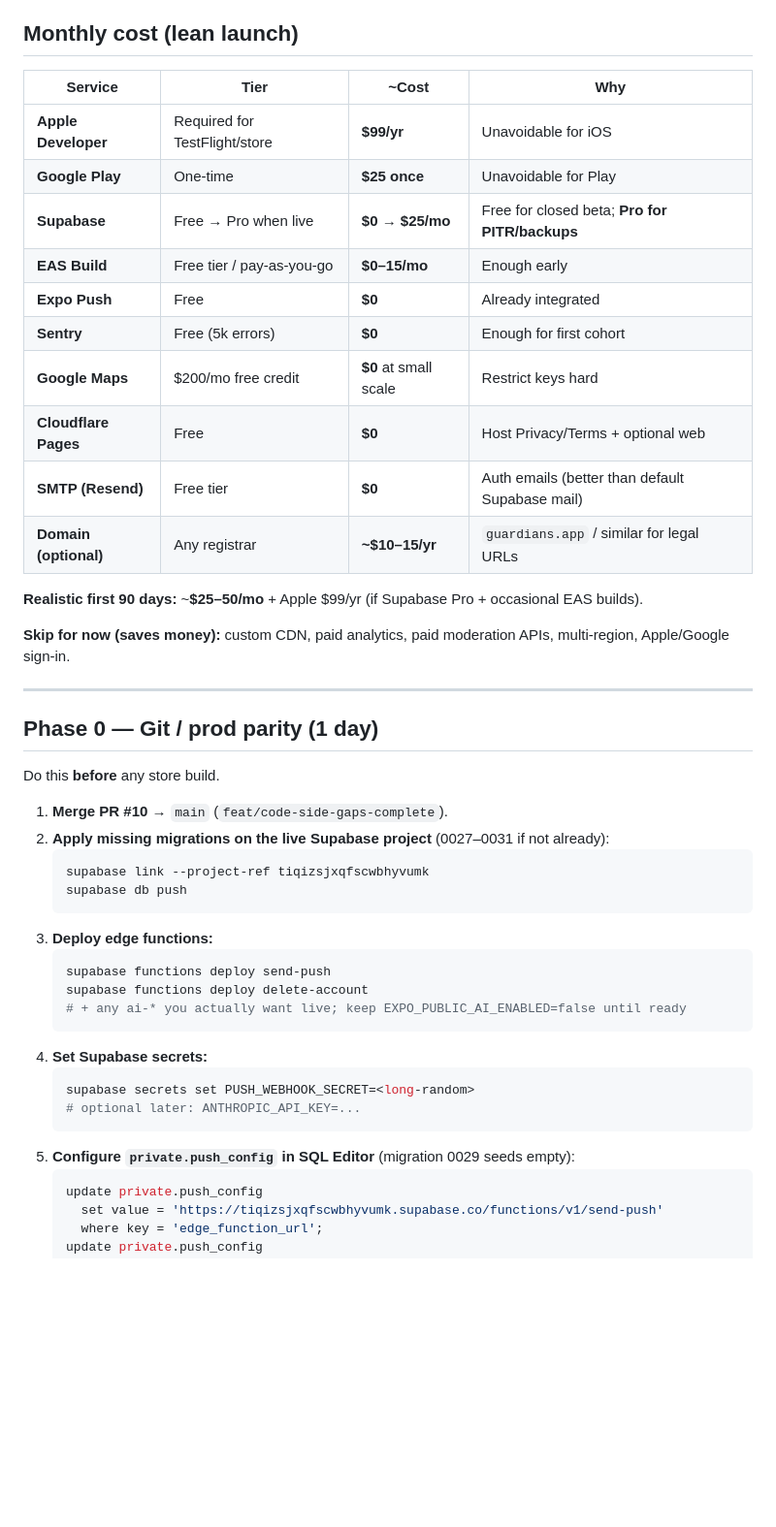
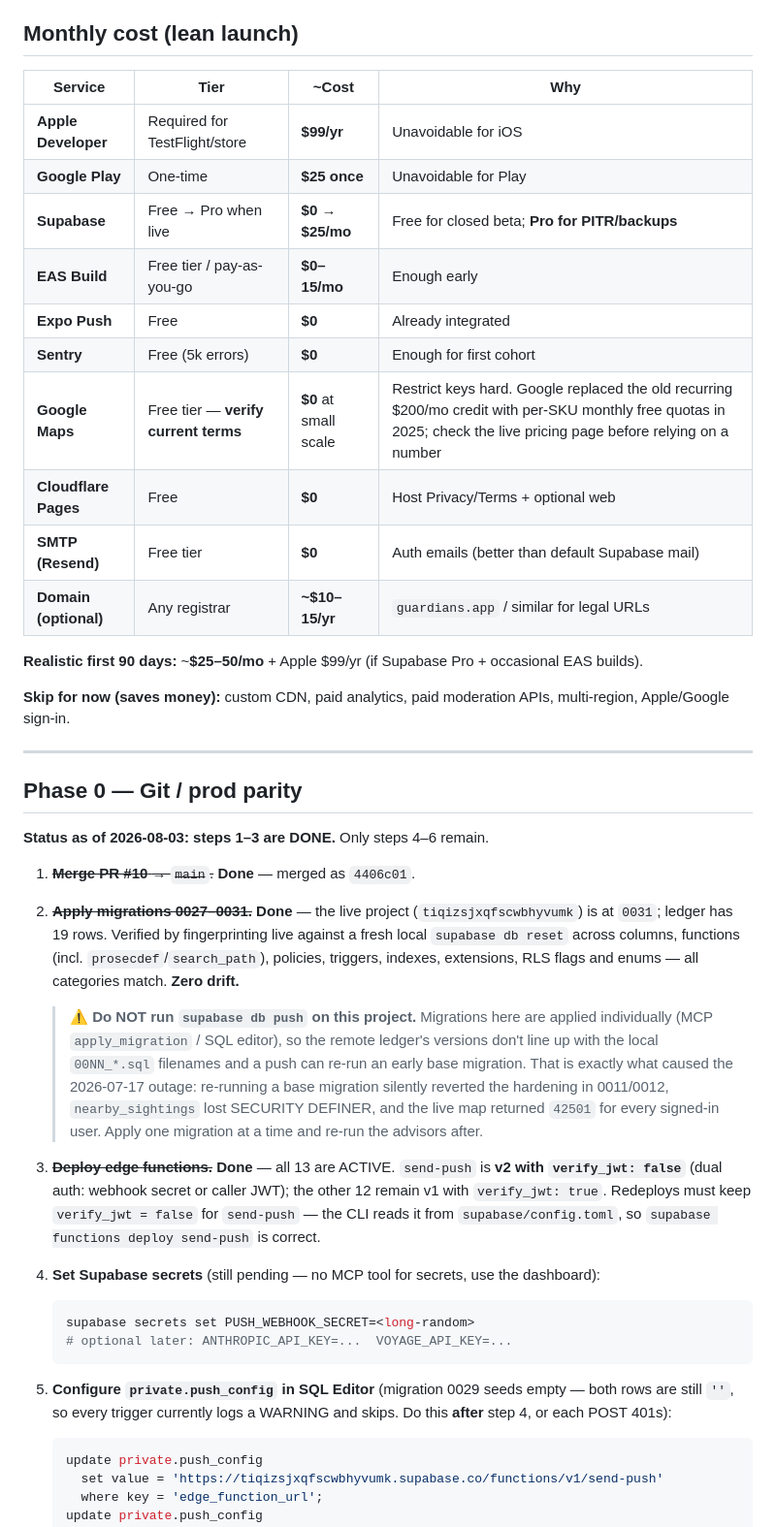
Before and after one commit to rafayet601/Guardians, a Markdown page: DEPLOY.md, the part around one of its changes. Shown at 97% size. GitHub-like rendering; blank space fills up the shorter version.

Commit message:
docs(deploy): correct Phase 0 status and remove a dangerous `db push` step
DEPLOY.md landed from a parallel session and its Phase 0 was written before this
session applied migrations and redeployed send-push, so it now instructed work
that is already done. Reviewed it against live state and corrected.

The important fix is removing `supabase db push`. Migrations on this project are
applied one at a time (MCP apply_migration / SQL editor), so the remote ledger's
version stamps don't correspond to the local 00NN_*.sql filenames and a push can
re-run an early base migration. That is precisely the 2026-07-17 outage: a
re-run base migration reverted the 0011/0012 hardening, nearby_sightings lost
SECURITY DEFINER, and the live map returned 42501 for every signed-in user. The
step is replaced with an explicit warning citing that incident.

Also corrected:
- Phase 0 steps 1-3 marked done with specifics (PR #10 = 4406c01; live at 0031,
  19 ledger rows, fingerprint-verified zero drift; send-push v2 verify_jwt=false)
- push_config ordering made explicit — set PUSH_WEBHOOK_SECRET first or the
  trigger POSTs 401
- "main ≠ prod DB" risk row and the Day 1 sequence de-staled
- Google Maps cost: the recurring $200/mo credit was replaced by per-SKU free
  quotas in 2025, so the doc no longer quotes a figure it can't stand behind

Verified accurate and left alone: bundle id com.guardians.app matches
app.config.ts; eas.json really does define preview/production channels with
runtimeVersion policy appVersion.

PRODUCTION.md §7 now points at DEPLOY.md as the full runbook so the two docs
have distinct jobs instead of drifting.

Co-Authored-By: Claude Opus 5 <noreply@anthropic.com>

````diff
--- a/DEPLOY.md
+++ b/DEPLOY.md
@@ -7,18 +7,18 @@
 
 ## Monthly cost (lean launch)
 
-| Service               | Tier                          | ~Cost                 | Why                                             |
-| --------------------- | ----------------------------- | --------------------- | ----------------------------------------------- |
-| **Apple Developer**   | Required for TestFlight/store | **$99/yr**            | Unavoidable for iOS                             |
-| **Google Play**       | One-time                      | **$25 once**          | Unavoidable for Play                            |
-| **Supabase**          | Free → Pro when live          | **$0 → $25/mo**       | Free for closed beta; **Pro for PITR/backups**  |
-| **EAS Build**         | Free tier / pay-as-you-go     | **$0–15/mo**          | Enough early                                    |
-| **Expo Push**         | Free                          | **$0**                | Already integrated                              |
-| **Sentry**            | Free (5k errors)              | **$0**                | Enough for first cohort                         |
-| **Google Maps**       | $200/mo free credit           | **$0** at small scale | Restrict keys hard                              |
-| **Cloudflare Pages**  | Free                          | **$0**                | Host Privacy/Terms + optional web               |
-| **SMTP (Resend)**     | Free tier                     | **$0**                | Auth emails (better than default Supabase mail) |
-| **Domain (optional)** | Any registrar                 | **~$10–15/yr**        | `guardians.app` / similar for legal URLs        |
+| Service               | Tier                                 | ~Cost                 | Why                                                                                                                                                                   |
+| --------------------- | ------------------------------------ | --------------------- | --------------------------------------------------------------------------------------------------------------------------------------------------------------------- |
+| **Apple Developer**   | Required for TestFlight/store        | **$99/yr**            | Unavoidable for iOS                                                                                                                                                   |
+| **Google Play**       | One-time                             | **$25 once**          | Unavoidable for Play                                                                                                                                                  |
+| **Supabase**          | Free → Pro when live                 | **$0 → $25/mo**       | Free for closed beta; **Pro for PITR/backups**                                                                                                                        |
+| **EAS Build**         | Free tier / pay-as-you-go            | **$0–15/mo**          | Enough early                                                                                                                                                          |
+| **Expo Push**         | Free                                 | **$0**                | Already integrated                                                                                                                                                    |
+| **Sentry**            | Free (5k errors)                     | **$0**                | Enough for first cohort                                                                                                                                               |
+| **Google Maps**       | Free tier — **verify current terms** | **$0** at small scale | Restrict keys hard. Google replaced the old recurring $200/mo credit with per-SKU monthly free quotas in 2025; check the live pricing page before relying on a number |
+| **Cloudflare Pages**  | Free                                 | **$0**                | Host Privacy/Terms + optional web                                                                                                                                     |
+| **SMTP (Resend)**     | Free tier                            | **$0**                | Auth emails (better than default Supabase mail)                                                                                                                       |
+| **Domain (optional)** | Any registrar                        | **~$10–15/yr**        | `guardians.app` / similar for legal URLs                                                                                                                              |
 
 **Realistic first 90 days:** ~**$25–50/mo** + Apple $99/yr (if Supabase Pro +
 occasional EAS builds).
@@ -28,30 +28,40 @@ APIs, multi-region, Apple/Google sign-in.
 
 ---
 
-## Phase 0 — Git / prod parity (1 day)
+## Phase 0 — Git / prod parity
 
-Do this **before** any store build.
+**Status as of 2026-08-03: steps 1–3 are DONE.** Only steps 4–6 remain.
 
-1. **Merge PR #10** → `main` (`feat/code-side-gaps-complete`).
-2. **Apply missing migrations on the live Supabase project** (0027–0031 if not
-   already):
-   ```bash
-   supabase link --project-ref tiqizsjxqfscwbhyvumk
-   supabase db push
-   ```
-3. **Deploy edge functions:**
-   ```bash
-   supabase functions deploy send-push
-   supabase functions deploy delete-account
-   # + any ai-* you actually want live; keep EXPO_PUBLIC_AI_ENABLED=false until ready
-   ```
-4. **Set Supabase secrets:**
+1. ~~**Merge PR #10** → `main`.~~ **Done** — merged as `4406c01`.
+2. ~~**Apply migrations 0027–0031.**~~ **Done** — the live project
+   (`tiqizsjxqfscwbhyvumk`) is at `0031`; ledger has 19 rows. Verified by
+   fingerprinting live against a fresh local `supabase db reset` across columns,
+   functions (incl. `prosecdef`/`search_path`), policies, triggers, indexes,
+   extensions, RLS flags and enums — all categories match. **Zero drift.**
+
+   > ⚠️ **Do NOT run `supabase db push` on this project.** Migrations here are
+   > applied individually (MCP `apply_migration` / SQL editor), so the remote
+   > ledger's versions don't line up with the local `00NN_*.sql` filenames and a
+   > push can re-run an early base migration. That is exactly what caused the
+   > 2026-07-17 outage: re-running a base migration silently reverted the
+   > hardening in 0011/0012, `nearby_sightings` lost SECURITY DEFINER, and the
+   > live map returned `42501` for every signed-in user. Apply one migration at
+   > a time and re-run the advisors after.
+
+3. ~~**Deploy edge functions.**~~ **Done** — all 13 are ACTIVE. `send-push` is
+   **v2 with `verify_jwt: false`** (dual auth: webhook secret or caller JWT);
+   the other 12 remain v1 with `verify_jwt: true`. Redeploys must keep
+   `verify_jwt = false` for `send-push` — the CLI reads it from
+   `supabase/config.toml`, so `supabase functions deploy send-push` is correct.
+4. **Set Supabase secrets** (still pending — no MCP tool for secrets, use the
+   dashboard):
    ```bash
    supabase secrets set PUSH_WEBHOOK_SECRET=<long-random>
-   # optional later: ANTHROPIC_API_KEY=...
+   # optional later: ANTHROPIC_API_KEY=...  VOYAGE_API_KEY=...
    ```
 5. **Configure `private.push_config` in SQL Editor** (migration 0029 seeds
-   empty):
+   empty — both rows are still `''`, so every trigger currently logs a WARNING
+   and skips. Do this **after** step 4, or each POST 401s):
    ```sql
    update private.push_config
      set value = 'https://tiqizsjxqfscwbhyvumk.supabase.co/functions/v1/send-push'
````
Also changed, not shown: other parts of DEPLOY.md (+24 -24 lines), PRODUCTION.md (+3 -0 lines).
